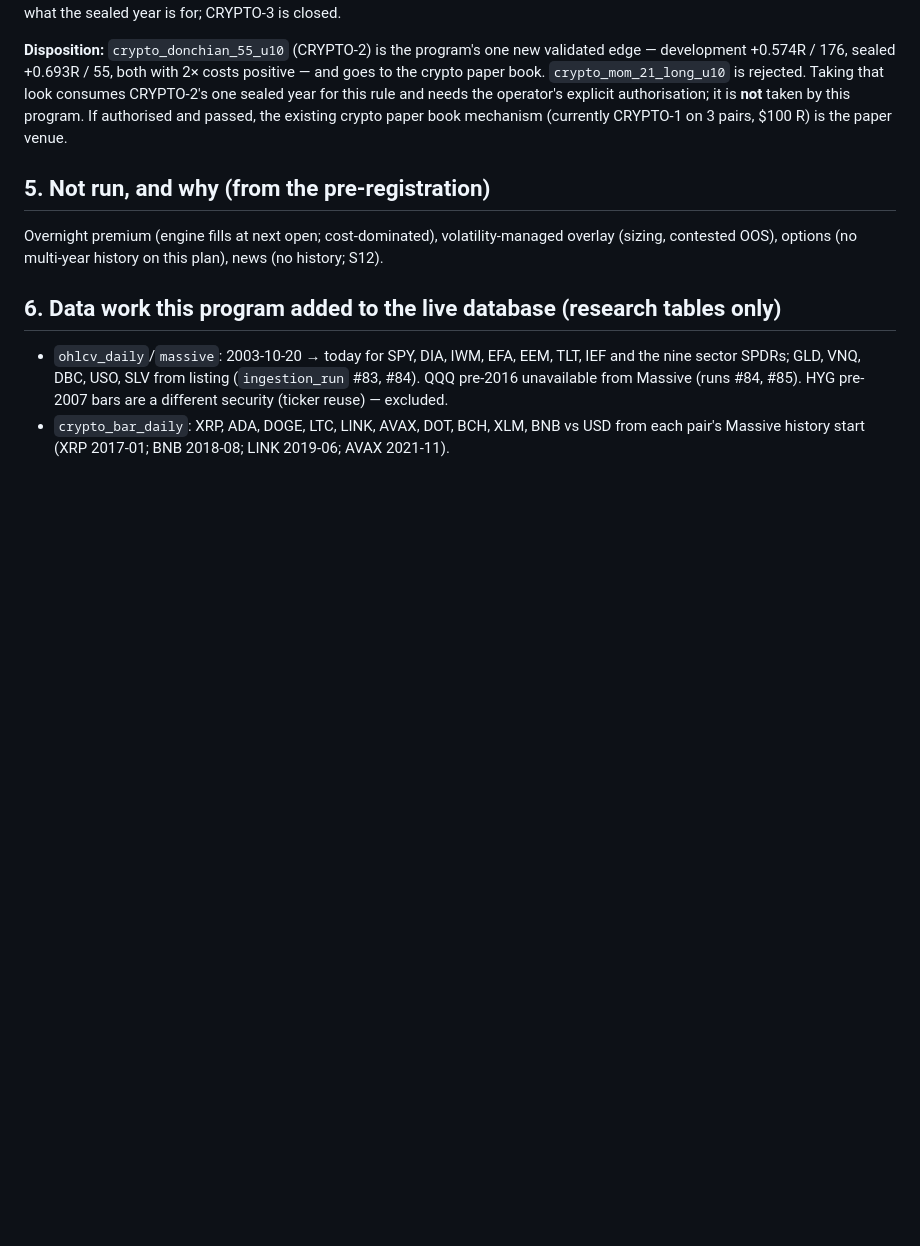
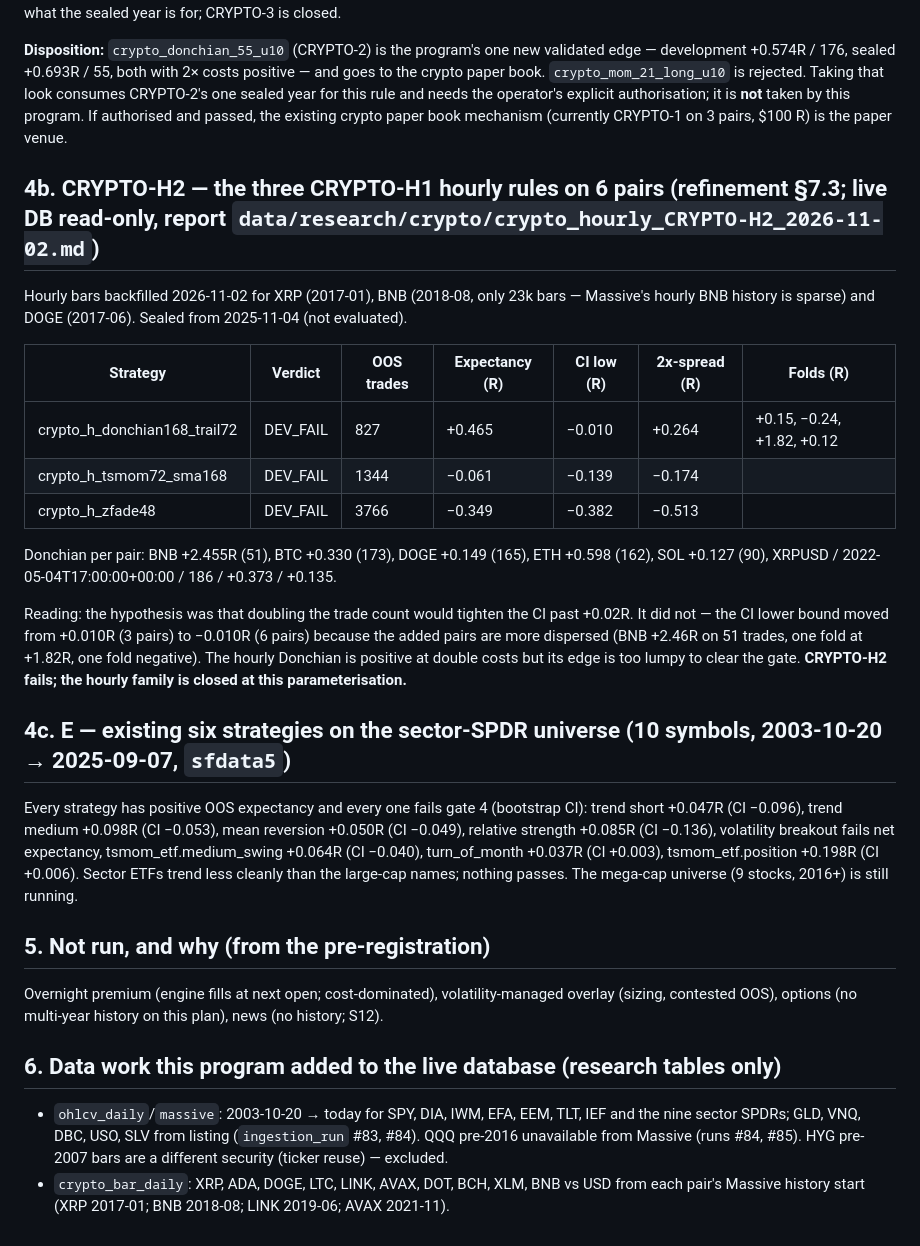
Before and after one commit to louisbrailey/signal-forge, a Markdown page: docs/research/RESULTS_universe_program_2026-11.md, the part around the change. Drawn GitHub-style; blank space fills up the shorter version.

Commit message:
research: CRYPTO-H2 hourly result (fail) and sector-SPDR universe results
Co-Authored-By: Claude Fable 5.1 <noreply@anthropic.com>

```diff
--- a/docs/research/RESULTS_universe_program_2026-11.md
+++ b/docs/research/RESULTS_universe_program_2026-11.md
@@ -177,6 +177,35 @@ look consumes CRYPTO-2's one sealed year for this rule and needs the operator's
 authorisation; it is **not** taken by this program. If authorised and passed, the existing
 crypto paper book mechanism (currently CRYPTO-1 on 3 pairs, $100 R) is the paper venue.
 
+## 4b. CRYPTO-H2 — the three CRYPTO-H1 hourly rules on 6 pairs (refinement §7.3; live DB read-only, report `data/research/crypto/crypto_hourly_CRYPTO-H2_2026-11-02.md`)
+
+Hourly bars backfilled 2026-11-02 for XRP (2017-01), BNB (2018-08, only 23k bars — Massive's
+hourly BNB history is sparse) and DOGE (2017-06). Sealed from 2025-11-04 (not evaluated).
+
+| Strategy | Verdict | OOS trades | Expectancy (R) | CI low (R) | 2x-spread (R) | Folds (R) |
+|---|---|---|---|---|---|---|
+| crypto_h_donchian168_trail72 | DEV_FAIL | 827 | +0.465 | −0.010 | +0.264 | +0.15, −0.24, +1.82, +0.12 |
+| crypto_h_tsmom72_sma168 | DEV_FAIL | 1344 | −0.061 | −0.139 | −0.174 | |
+| crypto_h_zfade48 | DEV_FAIL | 3766 | −0.349 | −0.382 | −0.513 | |
+
+Donchian per pair: BNB +2.455R (51), BTC +0.330 (173), DOGE +0.149 (165), ETH +0.598 (162),
+SOL +0.127 (90), XRPUSD / 2022-05-04T17:00:00+00:00 / 186 / +0.373 / +0.135.
+
+Reading: the hypothesis was that doubling the trade count would tighten the CI past +0.02R.
+It did not — the CI lower bound moved from +0.010R (3 pairs) to −0.010R (6 pairs) because
+the added pairs are more dispersed (BNB +2.46R on 51 trades, one fold at +1.82R, one fold
+negative). The hourly Donchian is positive at double costs but its edge is too lumpy to
+clear the gate. **CRYPTO-H2 fails; the hourly family is closed at this parameterisation.**
+
+## 4c. E — existing six strategies on the sector-SPDR universe (10 symbols, 2003-10-20 → 2025-09-07, `sfdata5`)
+
+Every strategy has positive OOS expectancy and every one fails gate 4 (bootstrap CI):
+trend short +0.047R (CI −0.096), trend medium +0.098R (CI −0.053), mean reversion +0.050R
+(CI −0.049), relative strength +0.085R (CI −0.136), volatility breakout fails net
+expectancy, tsmom_etf.medium_swing +0.064R (CI −0.040), turn_of_month +0.037R (CI +0.003),
+tsmom_etf.position +0.198R (CI +0.006). Sector ETFs trend less cleanly than the large-cap
+names; nothing passes. The mega-cap universe (9 stocks, 2016+) is still running.
+
 ## 5. Not run, and why (from the pre-registration)
 
 Overnight premium (engine fills at next open; cost-dominated), volatility-managed overlay
```
